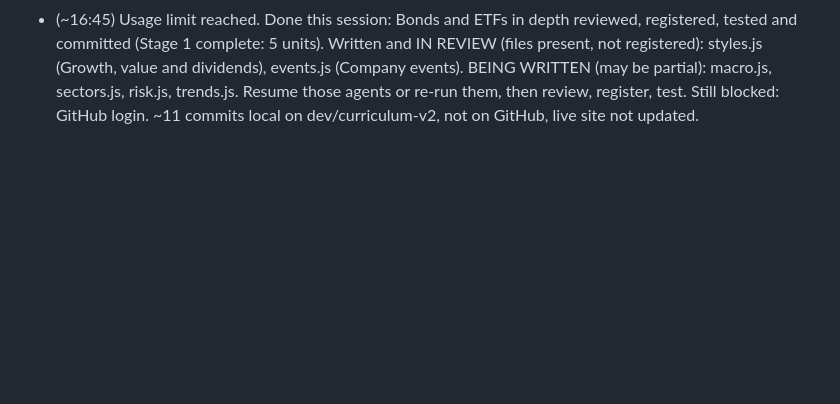
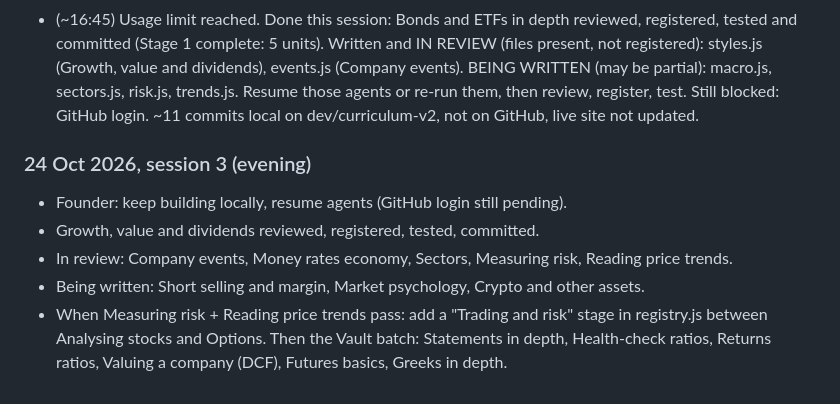
Before and after one commit to BullpenLLC/bullpen, a Markdown page: docs/WORKLOG.md, the part around the change. Drawn GitHub-style; blank space fills up the shorter version.

Commit message:
Work log: session 3
Co-Authored-By: Claude Opus 5.5 <noreply@anthropic.com>

```diff
--- a/docs/WORKLOG.md
+++ b/docs/WORKLOG.md
@@ -53,3 +53,12 @@ See the checklists in `docs/CURRICULUM.md` (content) and `docs/DEVELOPMENT_PLAN.
   (Growth, value and dividends), events.js (Company events). BEING WRITTEN (may be partial): macro.js,
   sectors.js, risk.js, trends.js. Resume those agents or re-run them, then review, register, test.
   Still blocked: GitHub login. ~11 commits local on dev/curriculum-v2, not on GitHub, live site not updated.
+
+### 24 Oct 2026, session 3 (evening)
+- Founder: keep building locally, resume agents (GitHub login still pending).
+- Growth, value and dividends reviewed, registered, tested, committed.
+- In review: Company events, Money rates economy, Sectors, Measuring risk, Reading price trends.
+- Being written: Short selling and margin, Market psychology, Crypto and other assets.
+- When Measuring risk + Reading price trends pass: add a "Trading and risk" stage in registry.js between
+  Analysing stocks and Options. Then the Vault batch: Statements in depth, Health-check ratios,
+  Returns ratios, Valuing a company (DCF), Futures basics, Greeks in depth.
```
